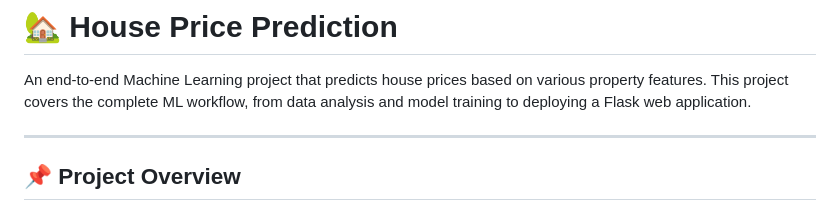
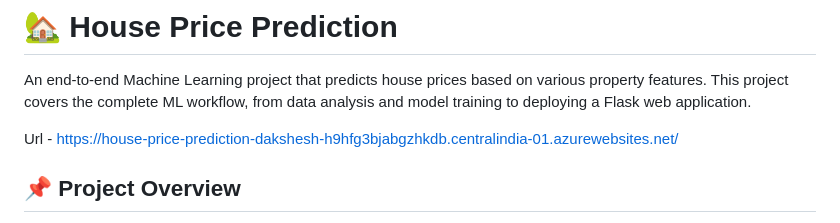
Before and after one commit to Dakshesh29/House_Price_Prediction, a Markdown page: README.md, the part around the change. Drawn GitHub-style.

Commit message:
complete

```diff
--- a/README.md
+++ b/README.md
@@ -2,7 +2,7 @@
 
 An end-to-end Machine Learning project that predicts house prices based on various property features. This project covers the complete ML workflow, from data analysis and model training to deploying a Flask web application.
 
----
+Url - https://house-price-prediction-dakshesh-h9hfg3bjabgzhkdb.centralindia-01.azurewebsites.net/
 
 ## 📌 Project Overview
 
```
